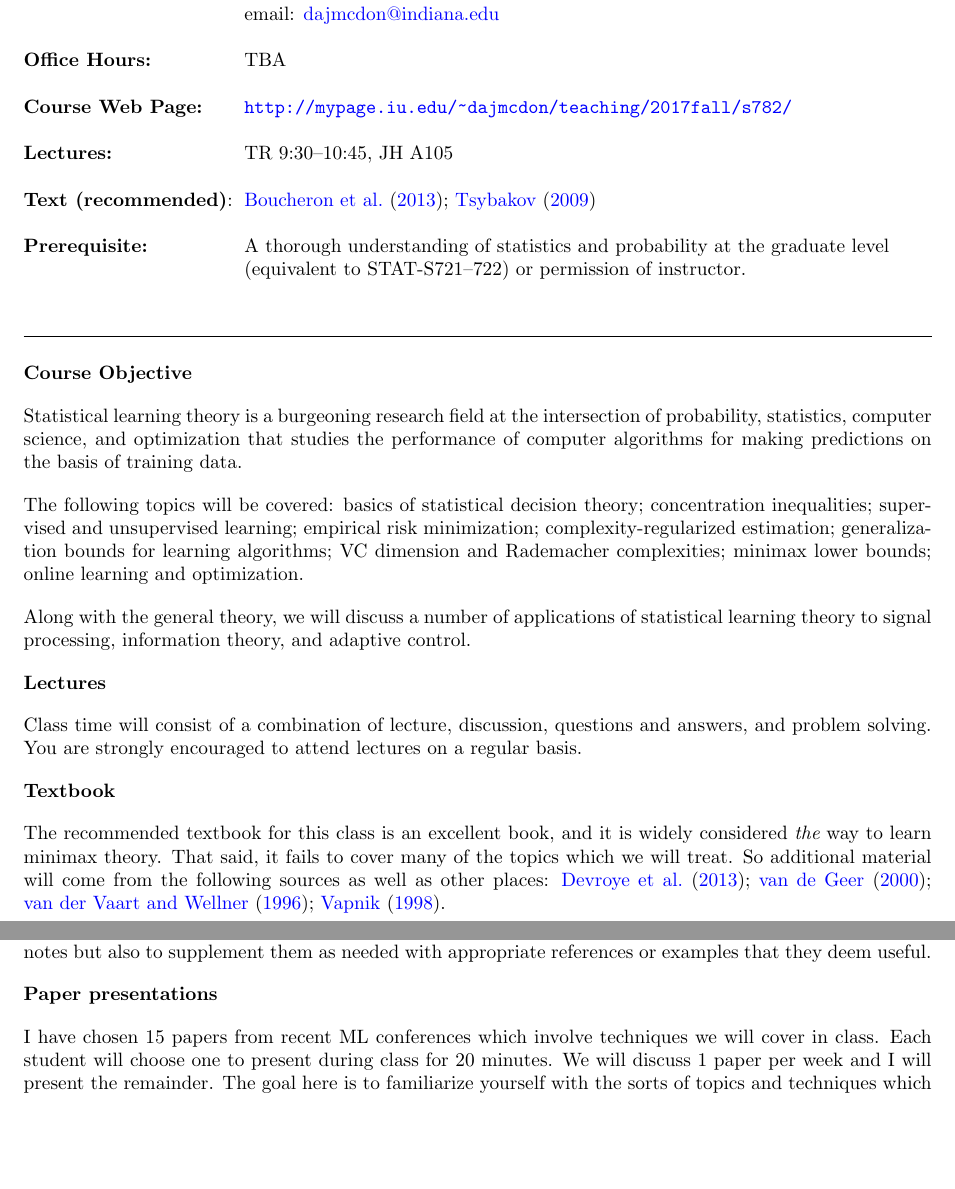
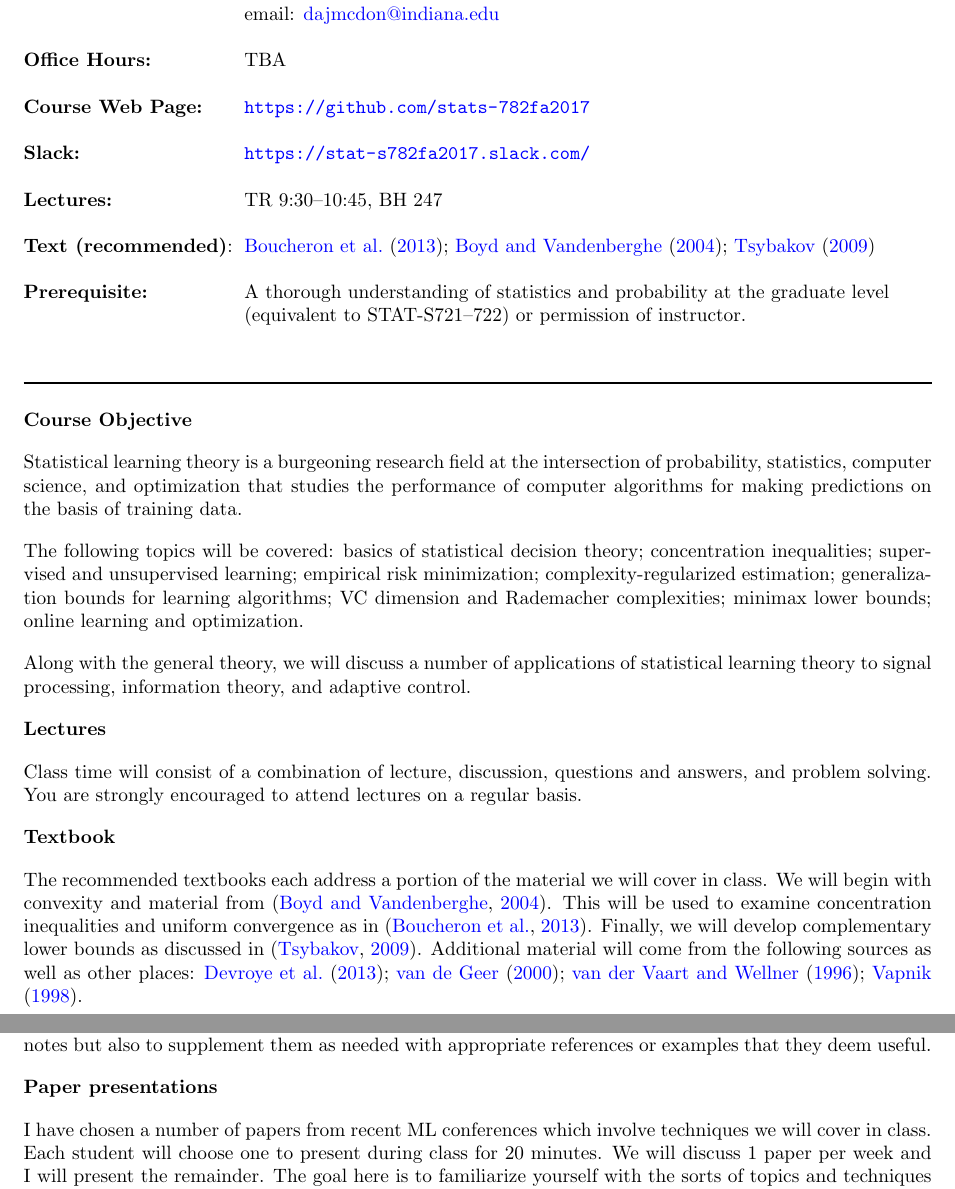
Before and after one commit to stats-782fa2017/syllabus, a LaTeX document (s782syllabus.tex): two parts of pages 1 and 2 of 4, joined at a grey line, cut so that both start at the same text, the shorter picture padded with empty space. The pictures show the PDF file s782syllabus.pdf that the author committed with the source.

Commit message:
Update syllabus to reflect optimization.

```diff
--- a/s782syllabus.tex
+++ b/s782syllabus.tex
@@ -38,11 +38,13 @@ xxxxxxxxxxxxxxxxxxxxx \= xxxxxxxxxxxxxxxxxxxxxxxxx \= \kill
 {\bf Office Hours:}
 \> TBA \\
 \\
-{\bf Course Web Page:}  \> \url{http://mypage.iu.edu/~dajmcdon/teaching/2017fall/s782/}\\
+{\bf Course Web Page:}  \> \url{https://github.com/stats-782fa2017}\\
 \\
-{\bf Lectures:} \>  TR 9:30--10:45, JH A105\\
+{\bf Slack:} \> \url{https://stat-s782fa2017.slack.com/}\\
 \\
-{\bf Text (recommended)}:\> \citet{Tsybakov2009,BoucheronLugosi2013}\\
+{\bf Lectures:} \>  TR 9:30--10:45, BH 247\\
+\\
+{\bf Text (recommended)}:\> \citet{Tsybakov2009,BoucheronLugosi2013,BoydVandenberghe2004}\\
 \\
 {\bf Prerequisite:} \>  A thorough understanding of statistics and
 probability at the graduate level\\
@@ -79,10 +81,13 @@ basis.
 
 {\bf Textbook}
 
-The recommended textbook for this class is an excellent book, and it
-is widely considered {\em the} way to learn minimax theory. That said,
-it fails to cover many of the topics which we will treat. So
-additional material will come from the following sources as well as
+The recommended textbooks each address a portion of the material we
+will cover in class. We will begin with convexity and material from
+\citep{BoydVandenberghe2004}. This will be used to examine
+concentration inequalities and uniform convergence as in
+\citep{BoucheronLugosi2013}. Finally, we will develop complementary
+lower bounds as discussed in \citep{Tsybakov2009}.
+Additional material will come from the following sources as well as
 other places:
 \citet{vanweak,DevroyeGyorfi2013,
   Vapnik1998,Geer2000}.
@@ -129,7 +134,7 @@ appropriate references or examples that they deem useful.
 
 {\bf Paper presentations}
 
-I have chosen 15 papers from recent ML conferences which involve
+I have chosen a number of papers from recent ML conferences which involve
 techniques we will cover in class. Each student will choose one to
 present during class for 20 minutes. We will discuss 1 paper per week
 and I will present the remainder. The goal here is to familiarize
@@ -212,4 +219,3 @@ Convex sets and functions; Duality; Gradient descent; Coordinate
-descent; Projected gradient;
 \item Uniform convergence (3 weeks)
 
 Rademacher averages; VC-dimension; Covering numbers; Chaining;
```
Also changed, not shown: s782syllabus.pdf, s782syllabus.tex (8 more changed lines), 1 other file.
